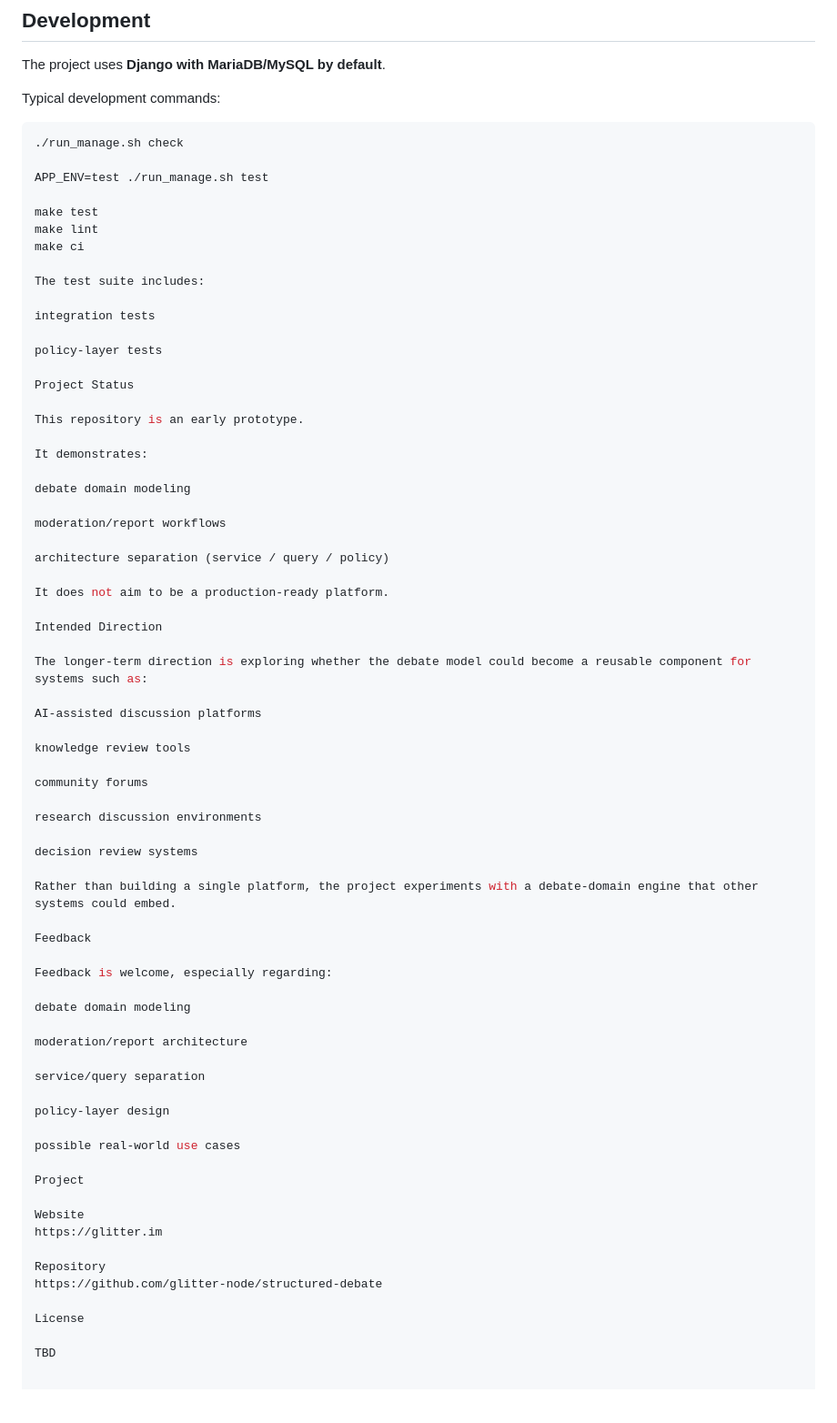
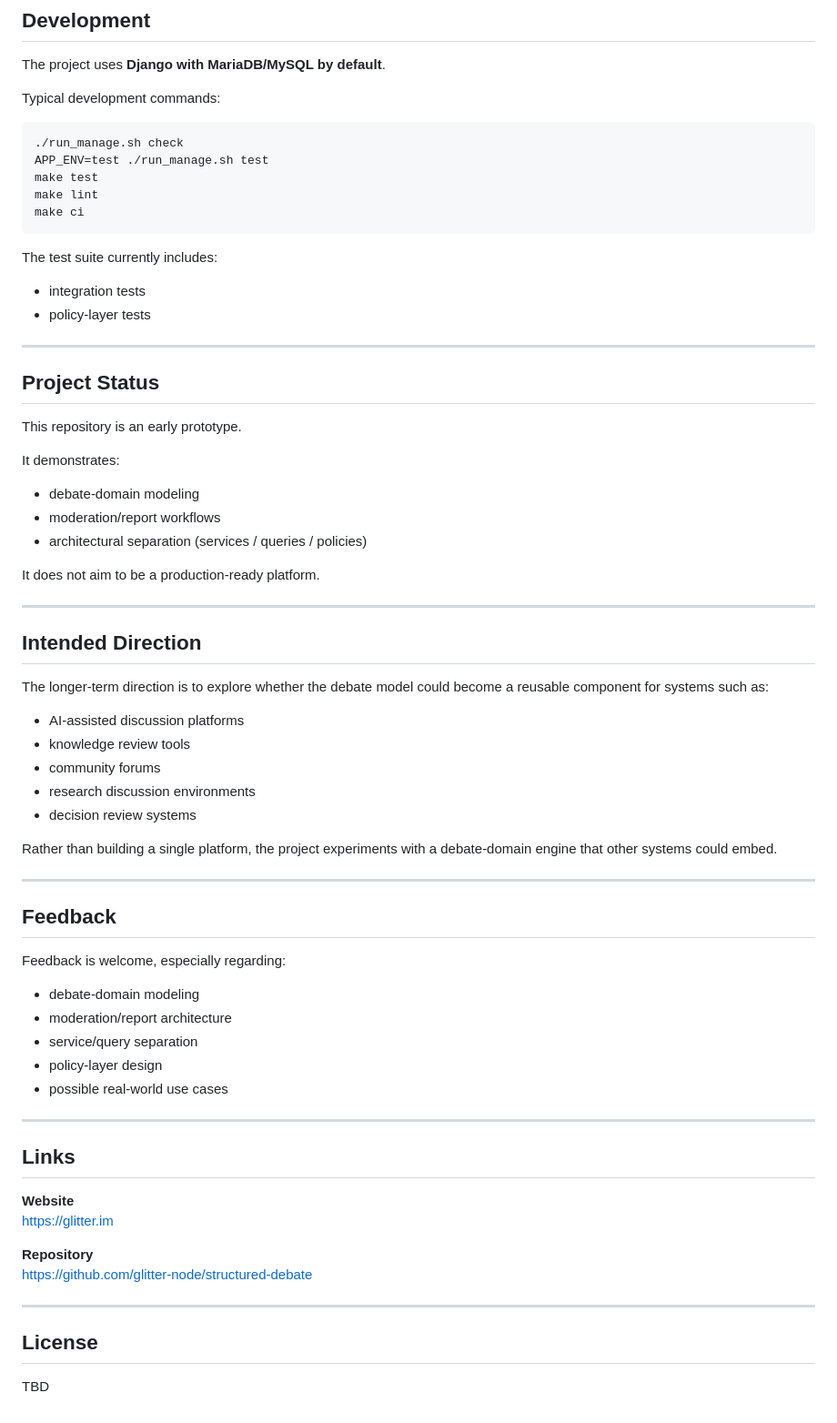
Before and after one commit to glitter-node/debate-engine, a Markdown page: README.md, the part around one of its changes. Shown at 91% size. GitHub-like rendering; blank space fills up the shorter version.

Commit message:
Revise README for clarity and consistency
Updated README to improve clarity and consistency in language, including formatting changes and corrections to terminology.

````diff
--- a/README.md
+++ b/README.md
@@ -156,71 +154,69 @@ Typical development commands:
 
 ```bash
 ./run_manage.sh check
-
 APP_ENV=test ./run_manage.sh test
-
 make test
 make lint
 make ci
+```
 
-The test suite includes:
+The test suite currently includes:
 
-integration tests
+- integration tests
+- policy-layer tests
 
-policy-layer tests
+---
 
-Project Status
+## Project Status
 
 This repository is an early prototype.
 
 It demonstrates:
 
-debate domain modeling
-
-moderation/report workflows
-
-architecture separation (service / query / policy)
+- debate-domain modeling
+- moderation/report workflows
+- architectural separation (services / queries / policies)
 
 It does not aim to be a production-ready platform.
 
-Intended Direction
+---
 
-The longer-term direction is exploring whether the debate model could become a reusable component for systems such as:
+## Intended Direction
 
-AI-assisted discussion platforms
+The longer-term direction is to explore whether the debate model could become a reusable component for systems such as:
 
-knowledge review tools
-
-community forums
-
-research discussion environments
-
-decision review systems
+- AI-assisted discussion platforms
+- knowledge review tools
+- community forums
+- research discussion environments
+- decision review systems
 
 Rather than building a single platform, the project experiments with a debate-domain engine that other systems could embed.
 
-Feedback
+---
+
+## Feedback
 
 Feedback is welcome, especially regarding:
 
-debate domain modeling
+- debate-domain modeling
+- moderation/report architecture
+- service/query separation
+- policy-layer design
+- possible real-world use cases
 
-moderation/report architecture
+---
 
-service/query separation
+## Links
 
-policy-layer design
-
-possible real-world use cases
-
-Project
-
-Website
+**Website**
 https://glitter.im
 
-Repository
+**Repository**
 https://github.com/glitter-node/structured-debate
 
-License
+---
+
+## License
 
 TBD
````
Also changed, not shown: other parts of README.md (+41 -43 lines).
